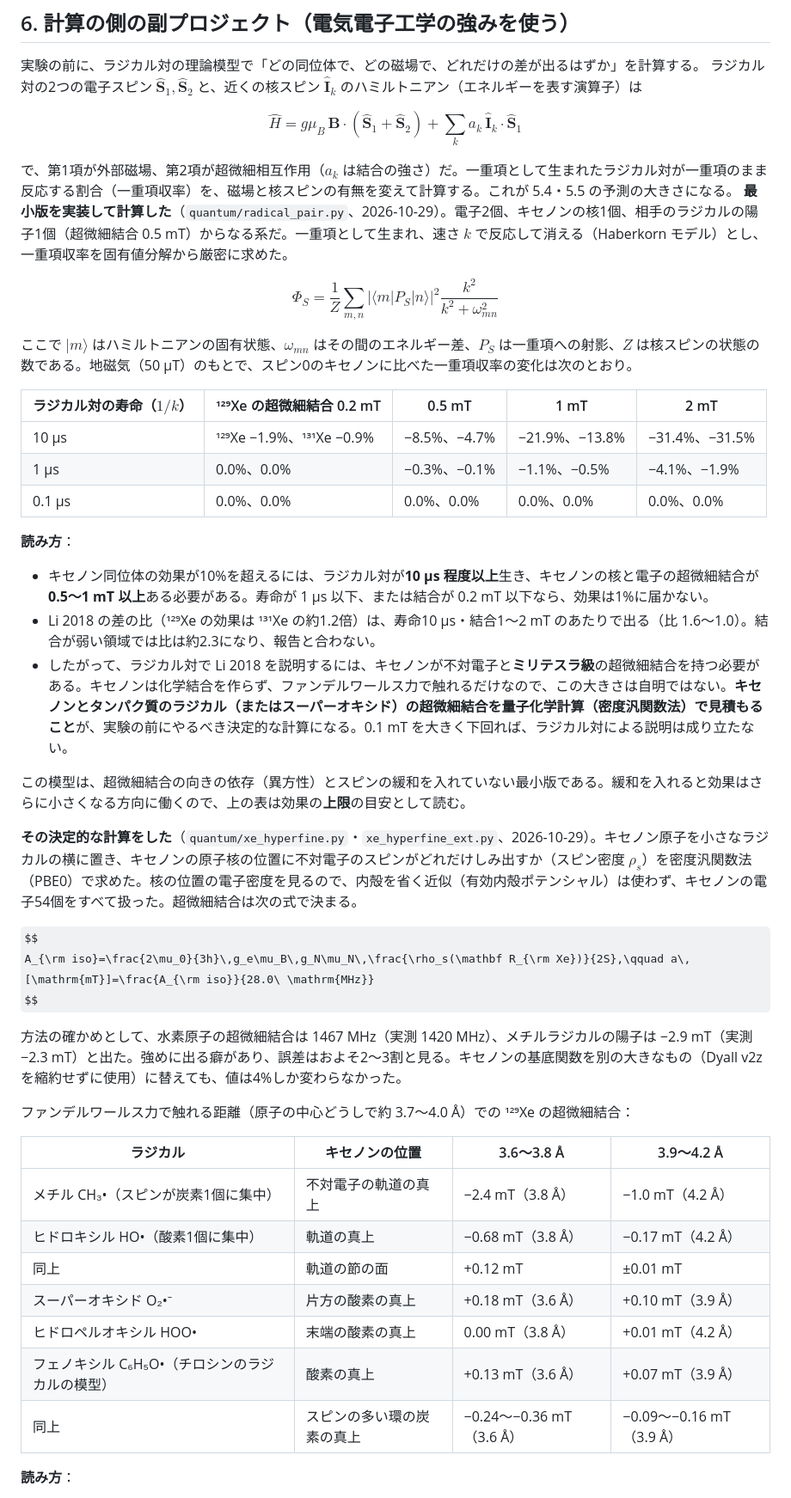
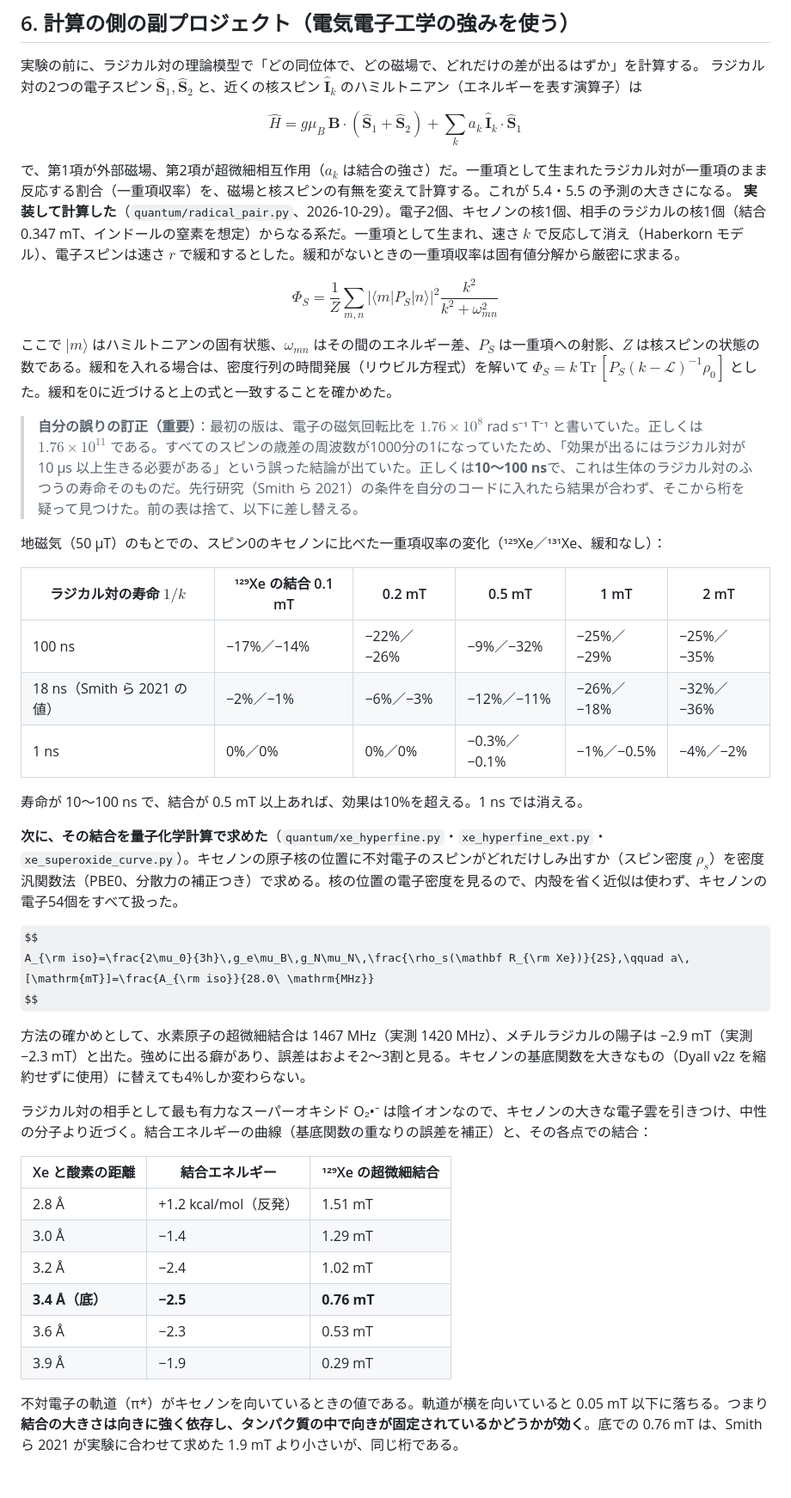
Before and after one commit to Nzm3915/callosal-dims, a Markdown page: docs/03_quantum_brain.md, the part around one of its changes. Shown at 86% size. Drawn GitHub-style; some formulas as TeX source; blank space fills up the shorter version.

```diff
--- a/docs/03_quantum_brain.md
+++ b/docs/03_quantum_brain.md
@@ -302,47 +303,44 @@ $$
 $$
 
 で、第1項が外部磁場、第2項が超微細相互作用（$a_k$ は結合の強さ）だ。一重項として生まれたラジカル対が一重項のまま反応する割合（一重項収率）を、磁場と核スピンの有無を変えて計算する。これが 5.4・5.5 の予測の大きさになる。
-**最小版を実装して計算した**（`quantum/radical_pair.py`、2026-10-29）。電子2個、キセノンの核1個、相手のラジカルの陽子1個（超微細結合 0.5 mT）からなる系だ。一重項として生まれ、速さ $k$ で反応して消える（Haberkorn モデル）とし、一重項収率を固有値分解から厳密に求めた。
+**実装して計算した**（`quantum/radical_pair.py`、2026-10-29）。電子2個、キセノンの核1個、相手のラジカルの核1個（結合 0.347 mT、インドールの窒素を想定）からなる系だ。一重項として生まれ、速さ $k$ で反応して消え（Haberkorn モデル）、電子スピンは速さ $r$ で緩和するとした。緩和がないときの一重項収率は固有値分解から厳密に求まる。
 
 $$
 \Phi_S=\frac{1}{Z}\sum_{m,n}\big|\langle m|P_S|n\rangle\big|^2\frac{k^2}{k^2+\omega_{mn}^2}
 $$
 
-ここで $|m\rangle$ はハミルトニアンの固有状態、$\omega_{mn}$ はその間のエネルギー差、$P_S$ は一重項への射影、$Z$ は核スピンの状態の数である。地磁気（50 µT）のもとで、スピン0のキセノンに比べた一重項収率の変化は次のとおり。
+ここで $|m\rangle$ はハミルトニアンの固有状態、$\omega_{mn}$ はその間のエネルギー差、$P_S$ は一重項への射影、$Z$ は核スピンの状態の数である。緩和を入れる場合は、密度行列の時間発展（リウビル方程式）を解いて $\Phi_S=k\,\mathrm{Tr}\,[P_S(k-\mathcal L)^{-1}\rho_0]$ とした。緩和を0に近づけると上の式と一致することを確かめた。
 
-| ラジカル対の寿命（$1/k$） | ¹²⁹Xe の超微細結合 0.2 mT | 0.5 mT | 1 mT | 2 mT |
-| --- | --- | --- | --- | --- |
-| 10 µs | ¹²⁹Xe −1.9%、¹³¹Xe −0.9% | −8.5%、−4.7% | −21.9%、−13.8% | −31.4%、−31.5% |
-| 1 µs | 0.0%、0.0% | −0.3%、−0.1% | −1.1%、−0.5% | −4.1%、−1.9% |
-| 0.1 µs | 0.0%、0.0% | 0.0%、0.0% | 0.0%、0.0% | 0.0%、0.0% |
+> **自分の誤りの訂正（重要）**：最初の版は、電子の磁気回転比を $1.76\times10^{8}$ rad s⁻¹ T⁻¹ と書いていた。正しくは $1.76\times10^{11}$ である。すべてのスピンの歳差の周波数が1000分の1になっていたため、「効果が出るにはラジカル対が 10 µs 以上生きる必要がある」という誤った結論が出ていた。正しくは**10〜100 ns**で、これは生体のラジカル対のふつうの寿命そのものだ。先行研究（Smith ら 2021）の条件を自分のコードに入れたら結果が合わず、そこから桁を疑って見つけた。前の表は捨て、以下に差し替える。
 
-**読み方**：
+地磁気（50 µT）のもとでの、スピン0のキセノンに比べた一重項収率の変化（¹²⁹Xe／¹³¹Xe、緩和なし）：
 
-- キセノン同位体の効果が10%を超えるには、ラジカル対が**10 µs 程度以上**生き、キセノンの核と電子の超微細結合が**0.5〜1 mT 以上**ある必要がある。寿命が 1 µs 以下、または結合が 0.2 mT 以下なら、効果は1%に届かない。
-- Li 2018 の差の比（¹²⁹Xe の効果は ¹³¹Xe の約1.2倍）は、寿命10 µs・結合1〜2 mT のあたりで出る（比 1.6〜1.0）。結合が弱い領域では比は約2.3になり、報告と合わない。
-- したがって、ラジカル対で Li 2018 を説明するには、キセノンが不対電子と**ミリテスラ級**の超微細結合を持つ必要がある。キセノンは化学結合を作らず、ファンデルワールス力で触れるだけなので、この大きさは自明ではない。**キセノンとタンパク質のラジカル（またはスーパーオキシド）の超微細結合を量子化学計算（密度汎関数法）で見積もること**が、実験の前にやるべき決定的な計算になる。0.1 mT を大きく下回れば、ラジカル対による説明は成り立たない。
+| ラジカル対の寿命 $1/k$ | ¹²⁹Xe の結合 0.1 mT | 0.2 mT | 0.5 mT | 1 mT | 2 mT |
+| --- | --- | --- | --- | --- | --- |
+| 100 ns | −17%／−14% | −22%／−26% | −9%／−32% | −25%／−29% | −25%／−35% |
+| 18 ns（Smith ら 2021 の値） | −2%／−1% | −6%／−3% | −12%／−11% | −26%／−18% | −32%／−36% |
+| 1 ns | 0%／0% | 0%／0% | −0.3%／−0.1% | −1%／−0.5% | −4%／−2% |
 
-この模型は、超微細結合の向きの依存（異方性）とスピンの緩和を入れていない最小版である。緩和を入れると効果はさらに小さくなる方向に働くので、上の表は効果の**上限**の目安として読む。
+寿命が 10〜100 ns で、結合が 0.5 mT 以上あれば、効果は10%を超える。1 ns では消える。
 
-**その決定的な計算をした**（`quantum/xe_hyperfine.py`・`xe_hyperfine_ext.py`、2026-10-29）。キセノン原子を小さなラジカルの横に置き、キセノンの原子核の位置に不対電子のスピンがどれだけしみ出すか（スピン密度 $\rho_s$）を密度汎関数法（PBE0）で求めた。核の位置の電子密度を見るので、内殻を省く近似（有効内殻ポテンシャル）は使わず、キセノンの電子54個をすべて扱った。超微細結合は次の式で決まる。
+**次に、その結合を量子化学計算で求めた**（`quantum/xe_hyperfine.py`・`xe_hyperfine_ext.py`・`xe_superoxide_curve.py`）。キセノンの原子核の位置に不対電子のスピンがどれだけしみ出すか（スピン密度 $\rho_s$）を密度汎関数法（PBE0、分散力の補正つき）で求める。核の位置の電子密度を見るので、内殻を省く近似は使わず、キセノンの電子54個をすべて扱った。
 
 $$
 A_{\rm iso}=\frac{2\mu_0}{3h}\,g_e\mu_B\,g_N\mu_N\,\frac{\rho_s(\mathbf R_{\rm Xe})}{2S},\qquad a\,[\mathrm{mT}]=\frac{A_{\rm iso}}{28.0\ \mathrm{MHz}}
 $$
 
-方法の確かめとして、水素原子の超微細結合は 1467 MHz（実測 1420 MHz）、メチルラジカルの陽子は −2.9 mT（実測 −2.3 mT）と出た。強めに出る癖があり、誤差はおよそ2〜3割と見る。キセノンの基底関数を別の大きなもの（Dyall v2z を縮約せずに使用）に替えても、値は4%しか変わらなかった。
+方法の確かめとして、水素原子の超微細結合は 1467 MHz（実測 1420 MHz）、メチルラジカルの陽子は −2.9 mT（実測 −2.3 mT）と出た。強めに出る癖があり、誤差はおよそ2〜3割と見る。キセノンの基底関数を大きなもの（Dyall v2z を縮約せずに使用）に替えても4%しか変わらない。
 
-ファンデルワールス力で触れる距離（原子の中心どうしで約 3.7〜4.0 Å）での ¹²⁹Xe の超微細結合：
+ラジカル対の相手として最も有力なスーパーオキシド O₂•⁻ は陰イオンなので、キセノンの大きな電子雲を引きつけ、中性の分子より近づく。結合エネルギーの曲線（基底関数の重なりの誤差を補正）と、その各点での結合：
 
-| ラジカル | キセノンの位置 | 3.6〜3.8 Å | 3.9〜4.2 Å |
-| --- | --- | --- | --- |
-| メチル CH₃•（スピンが炭素1個に集中） | 不対電子の軌道の真上 | −2.4 mT（3.8 Å） | −1.0 mT（4.2 Å） |
-| ヒドロキシル HO•（酸素1個に集中） | 軌道の真上 | −0.68 mT（3.8 Å） | −0.17 mT（4.2 Å） |
-| 同上 | 軌道の節の面 | +0.12 mT | ±0.01 mT |
-| スーパーオキシド O₂•⁻ | 片方の酸素の真上 | +0.18 mT（3.6 Å） | +0.10 mT（3.9 Å） |
-| ヒドロペルオキシル HOO• | 末端の酸素の真上 | 0.00 mT（3.8 Å） | +0.01 mT（4.2 Å） |
-| フェノキシル C₆H₅O•（チロシンのラジカルの模型） | 酸素の真上 | +0.13 mT（3.6 Å） | +0.07 mT（3.9 Å） |
-| 同上 | スピンの多い環の炭素の真上 | −0.24〜−0.36 mT（3.6 Å） | −0.09〜−0.16 mT（3.9 Å） |
+| Xe と酸素の距離 | 結合エネルギー | ¹²⁹Xe の超微細結合 |
+| --- | --- | --- |
+| 2.8 Å | +1.2 kcal/mol（反発） | 1.51 mT |
+| 3.0 Å | −1.4 | 1.29 mT |
+| 3.2 Å | −2.4 | 1.02 mT |
+| **3.4 Å（底）** | **−2.5** | **0.76 mT** |
+| 3.6 Å | −2.3 | 0.53 mT |
+| 3.9 Å | −1.9 | 0.29 mT |
 
-**読み方**：
+不対電子の軌道（π\*）がキセノンを向いているときの値である。軌道が横を向いていると 0.05 mT 以下に落ちる。つまり**結合の大きさは向きに強く依存し、タンパク質の中で向きが固定されているかどうかが効く**。底での 0.76 mT は、Smith ら 2021 が実験に合わせて求めた 1.9 mT より小さいが、同じ桁である。
 
```
Also changed, not shown: other parts of docs/03_quantum_brain.md (+31 -9 lines), docs/00_review_log.md (+5 -1 lines), results/quantum/fig_xe_effect_bound.png (added), 4 other files.
